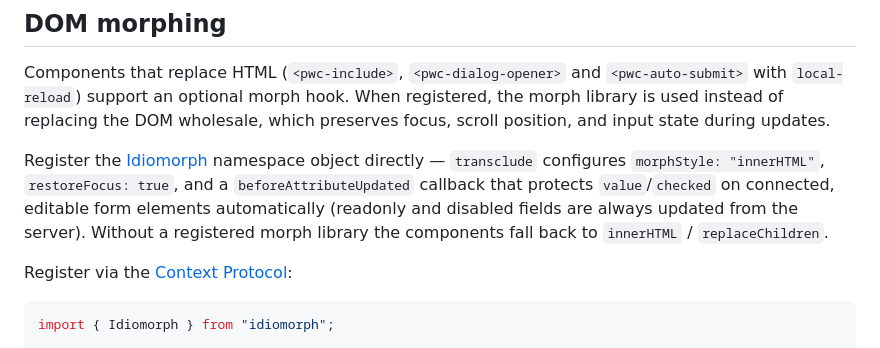
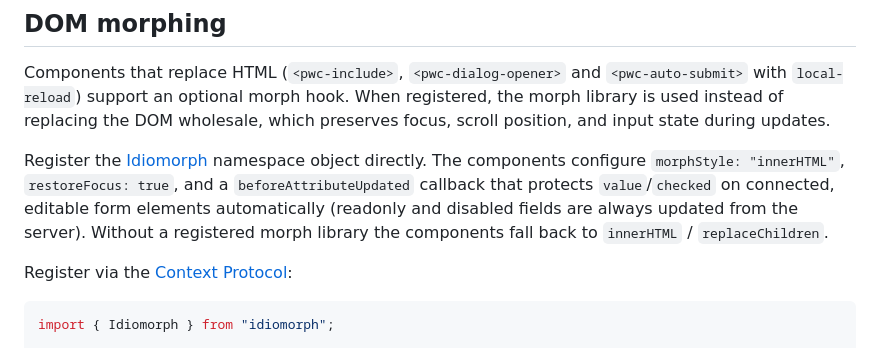
Before and after one commit to tillsc/progressive-web-components, a Markdown page: README.md, the part around the change. GitHub-like rendering.

Commit message:
No private functions in README

```diff
--- a/README.md
+++ b/README.md
@@ -83,11 +83,12 @@ registered, the morph library is used instead of
 replacing the DOM wholesale, which preserves focus, scroll position, and input state during
 updates.
 
-Register the [Idiomorph](https://github.com/bigskysoftware/idiomorph) namespace object
-directly — `transclude` configures `morphStyle: "innerHTML"`, `restoreFocus: true`, and
-a `beforeAttributeUpdated` callback that protects `value`/`checked` on connected, editable
-form elements automatically (readonly and disabled fields are always updated from the server).
-Without a registered morph library the components fall back to `innerHTML` / `replaceChildren`.
+Register the [Idiomorph](https://github.com/bigskysoftware/idiomorph) namespace
+object directly. The components configure `morphStyle: "innerHTML"`,
+`restoreFocus: true`, and a `beforeAttributeUpdated` callback that protects
+`value`/`checked` on connected, editable form elements automatically (readonly
+and disabled fields are always updated from the server). Without a registered
+morph library the components fall back to `innerHTML` / `replaceChildren`.
 
 Register via the
 [Context Protocol](https://github.com/webcomponents-cg/community-protocols/blob/main/proposals/context.md):
```
